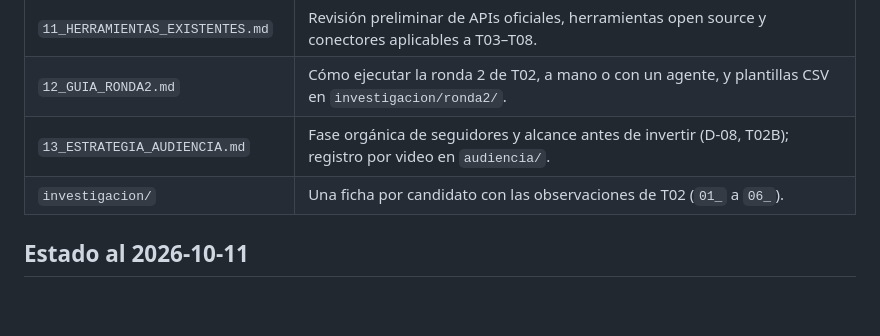
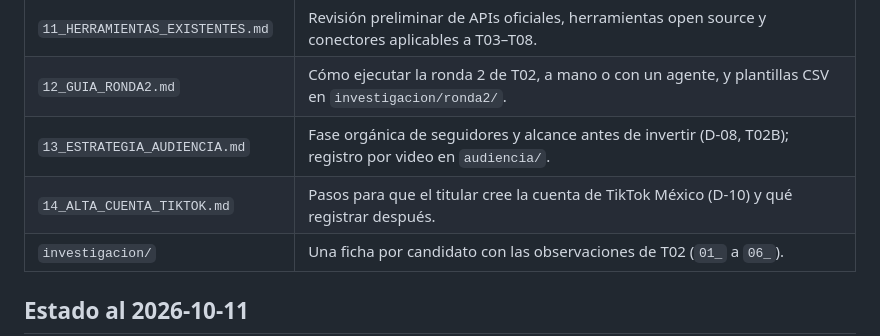
Before and after one commit to jfubrio/labsia-frontend, a Markdown page: docs/tiktok-shop-mx/00_LEER_PRIMERO.md, the part around the change. Drawn GitHub-style; blank space fills up the shorter version.

```diff
--- a/docs/tiktok-shop-mx/00_LEER_PRIMERO.md
+++ b/docs/tiktok-shop-mx/00_LEER_PRIMERO.md
@@ -42,6 +42,7 @@ La segmentación se hará por **problema de compra, audiencia y profundidad del
 | `11_HERRAMIENTAS_EXISTENTES.md` | Revisión preliminar de APIs oficiales, herramientas open source y conectores aplicables a T03–T08. |
 | `12_GUIA_RONDA2.md` | Cómo ejecutar la ronda 2 de T02, a mano o con un agente, y plantillas CSV en `investigacion/ronda2/`. |
 | `13_ESTRATEGIA_AUDIENCIA.md` | Fase orgánica de seguidores y alcance antes de invertir (D-08, T02B); registro por video en `audiencia/`. |
+| `14_ALTA_CUENTA_TIKTOK.md` | Pasos para que el titular cree la cuenta de TikTok México (D-10) y qué registrar después. |
 | `investigacion/` | Una ficha por candidato con las observaciones de T02 (`01_` a `06_`). |
 
 ## Estado al 2026-10-11
```
Also changed, not shown: docs/tiktok-shop-mx/08_REGISTRO_DECISIONES.md (+5 -3 lines), docs/tiktok-shop-mx/14_ALTA_CUENTA_TIKTOK.md (added, +62 -0 lines).
